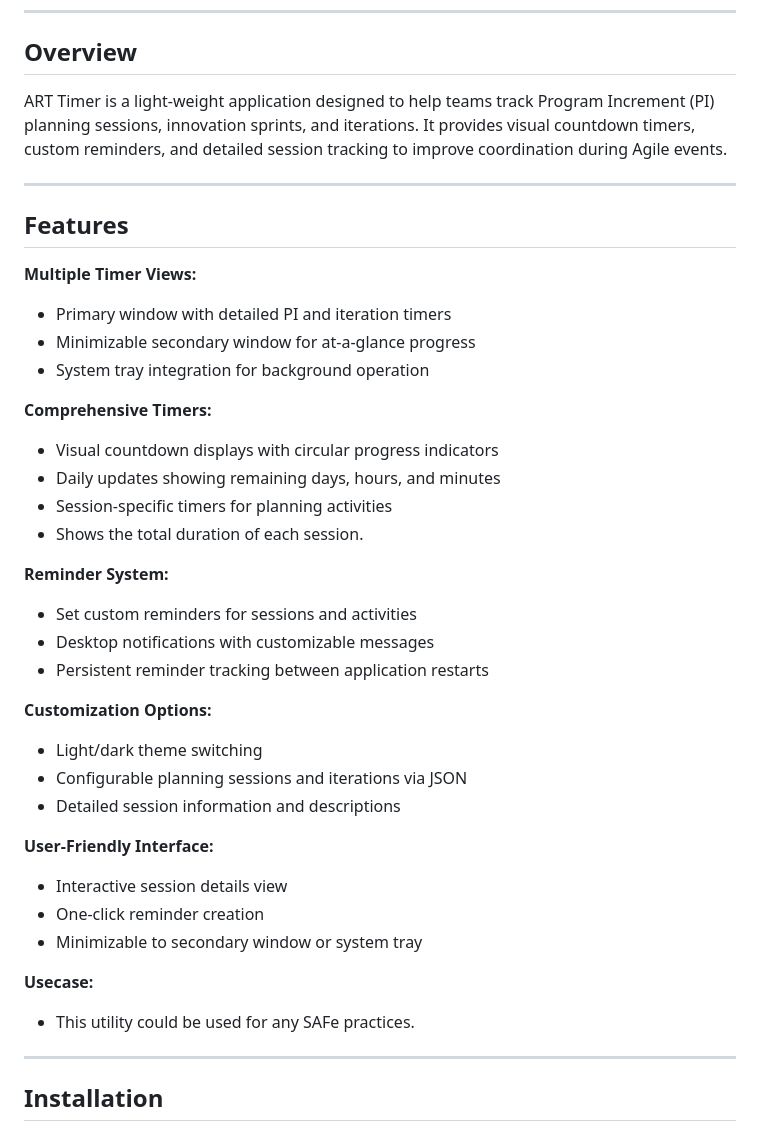
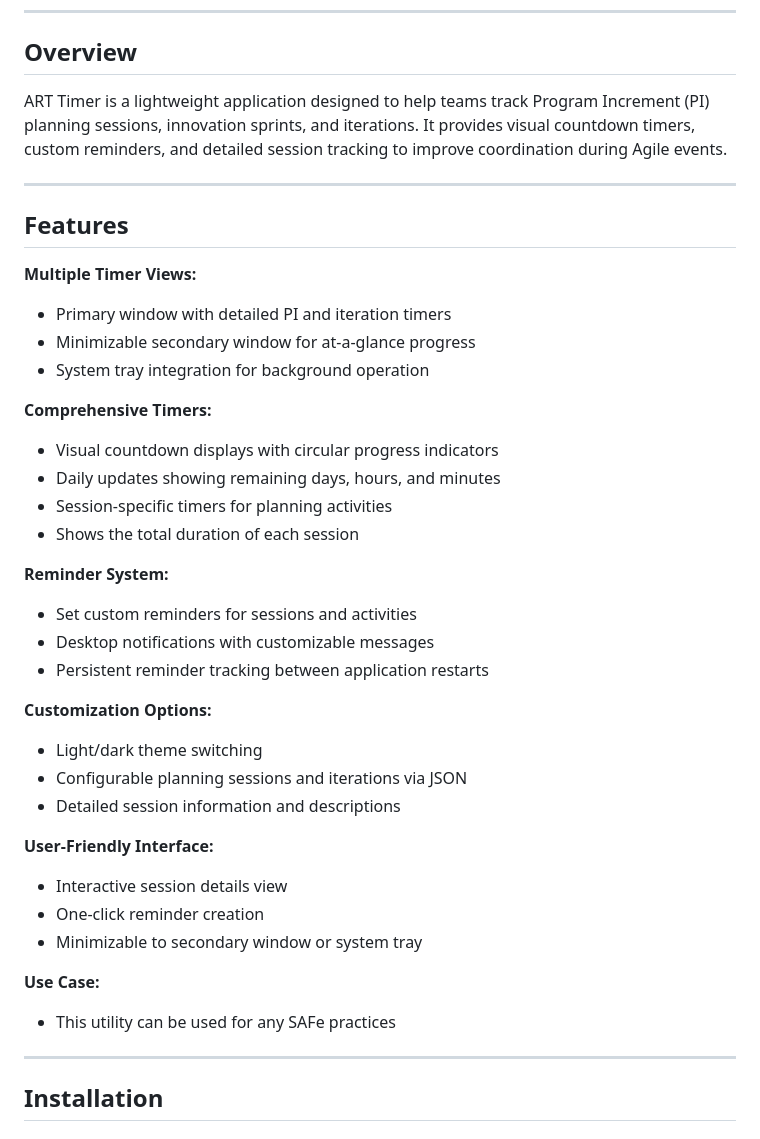
Before and after one commit to AmadeusITGroup/ArtCountDownTimer, a Markdown page: README.md, the part around the change printed below. Rendered like a GitHub page.

Commit message:
docs: improve README with badges and formatting fixes

```diff
--- a/README.md
+++ b/README.md
@@ -12,44 +12,39 @@
 ---
 
 ## Overview
-ART Timer is a light-weight application designed to help teams track Program Increment (PI) planning sessions, innovation sprints, and iterations. It provides visual countdown timers, custom reminders, and detailed session tracking to improve coordination during Agile events.
+ART Timer is a lightweight application designed to help teams track Program Increment (PI) planning sessions, innovation sprints, and iterations. It provides visual countdown timers, custom reminders, and detailed session tracking to improve coordination during Agile events.
 
 ---
 ## Features
+
 **Multiple Timer Views:**
-
 - Primary window with detailed PI and iteration timers
 - Minimizable secondary window for at-a-glance progress
 - System tray integration for background operation
 
 **Comprehensive Timers:**
-
 - Visual countdown displays with circular progress indicators
 - Daily updates showing remaining days, hours, and minutes
 - Session-specific timers for planning activities
-- Shows the total duration of each session.
+- Shows the total duration of each session
 
 **Reminder System:**
-
 - Set custom reminders for sessions and activities
 - Desktop notifications with customizable messages
 - Persistent reminder tracking between application restarts
 
 **Customization Options:**
-
 - Light/dark theme switching
 - Configurable planning sessions and iterations via JSON
 - Detailed session information and descriptions
 
 **User-Friendly Interface:**
-
 - Interactive session details view
 - One-click reminder creation
 - Minimizable to secondary window or system tray
 
-**Usecase:**
-
-- This utility could be used for any SAFe practices.
+**Use Case:**
+- This utility can be used for any SAFe practices
 
 ---
 ## Installation
```
Also changed, not shown: other parts of README.md (+1 -1 lines).
